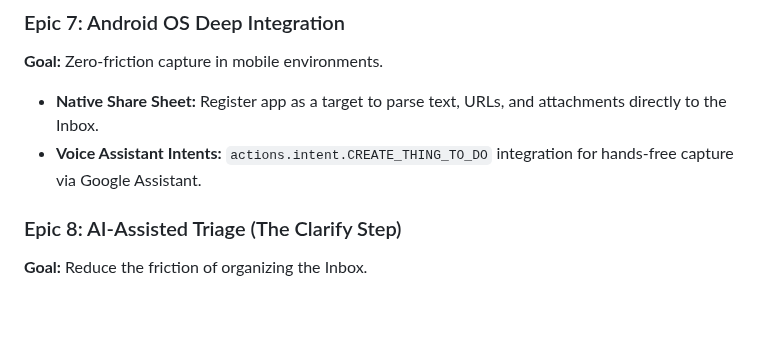
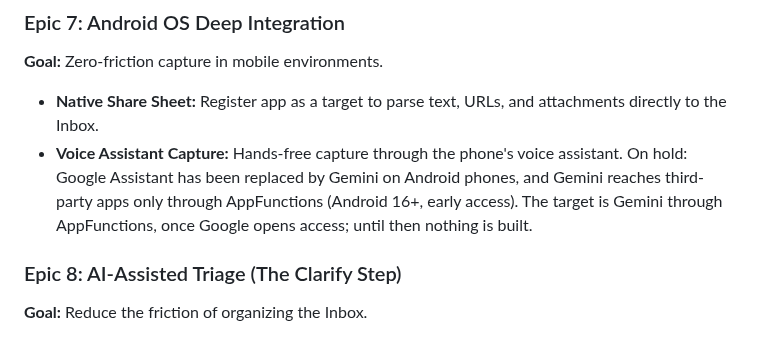
Before and after one commit to TMaYaD/Jeeves, a Markdown page: docs/REQUIREMENTS.md, the part around the change. Rendered like a GitHub page; blank space fills up the shorter version.

Commit message:
docs(requirements): put hands-free voice capture on hold for Gemini
Google Assistant has been replaced by Gemini on Android phones, so an
Assistant App Action no longer reaches phone users. The requirement now
targets Gemini through AppFunctions, once Google opens access, and is on
hold until then. The intent it named could not be confirmed in Google's
current built-in intent reference, so it is dropped.

Co-Authored-By: Claude Opus 5.5 <noreply@anthropic.com>

```diff
--- a/docs/REQUIREMENTS.md
+++ b/docs/REQUIREMENTS.md
@@ -90,7 +90,7 @@ To build a hybrid productivity application that merges the rigid organizational
 ### Epic 7: Android OS Deep Integration
 **Goal:** Zero-friction capture in mobile environments.
 * **Native Share Sheet:** Register app as a target to parse text, URLs, and attachments directly to the Inbox.
-* **Voice Assistant Intents:** `actions.intent.CREATE_THING_TO_DO` integration for hands-free capture via Google Assistant.
+* **Voice Assistant Capture:** Hands-free capture through the phone's voice assistant. On hold: Google Assistant has been replaced by Gemini on Android phones, and Gemini reaches third-party apps only through AppFunctions (Android 16+, early access). The target is Gemini through AppFunctions, once Google opens access; until then nothing is built.
 
 ### Epic 8: AI-Assisted Triage (The Clarify Step)
 **Goal:** Reduce the friction of organizing the Inbox.
```
